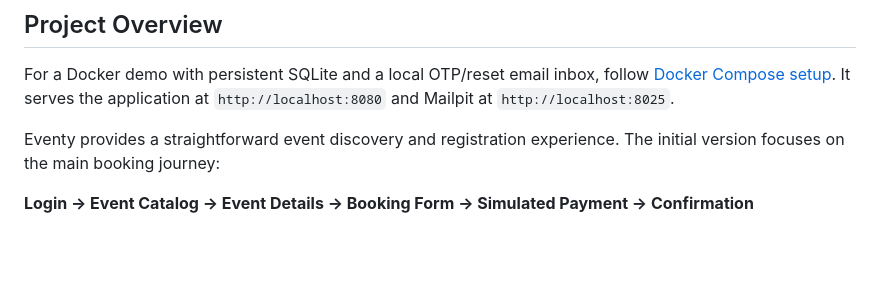
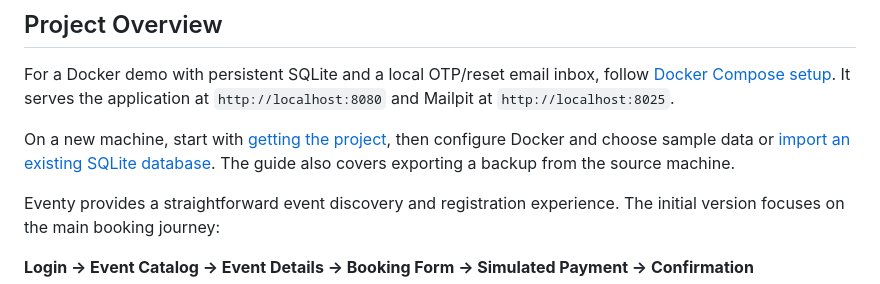
Before and after one commit to mfortunaa/web-ai66a-group-2, a Markdown page: README.md, the part around the change. Drawn GitHub-style; blank space fills up the shorter version.

Commit message:
docs: add first-time Docker setup and database import guide

```diff
--- a/README.md
+++ b/README.md
@@ -25,6 +25,8 @@ A simple web application for discovering events and booking tickets. Users can s
 ## Project Overview
 
 For a Docker demo with persistent SQLite and a local OTP/reset email inbox, follow [Docker Compose setup](docs/SETUP.md#docker-compose-developmentdemo-12). It serves the application at `http://localhost:8080` and Mailpit at `http://localhost:8025`.
+
+On a new machine, start with [getting the project](docs/SETUP.md#1-get-the-project-on-a-new-machine), then configure Docker and choose sample data or [import an existing SQLite database](docs/SETUP.md#import-an-existing-sqlite-database). The guide also covers exporting a backup from the source machine.
 
 Eventy provides a straightforward event discovery and registration experience. The initial version focuses on the main booking journey:
 
```
Also changed, not shown: docs/SETUP.md (+59 -3 lines).
